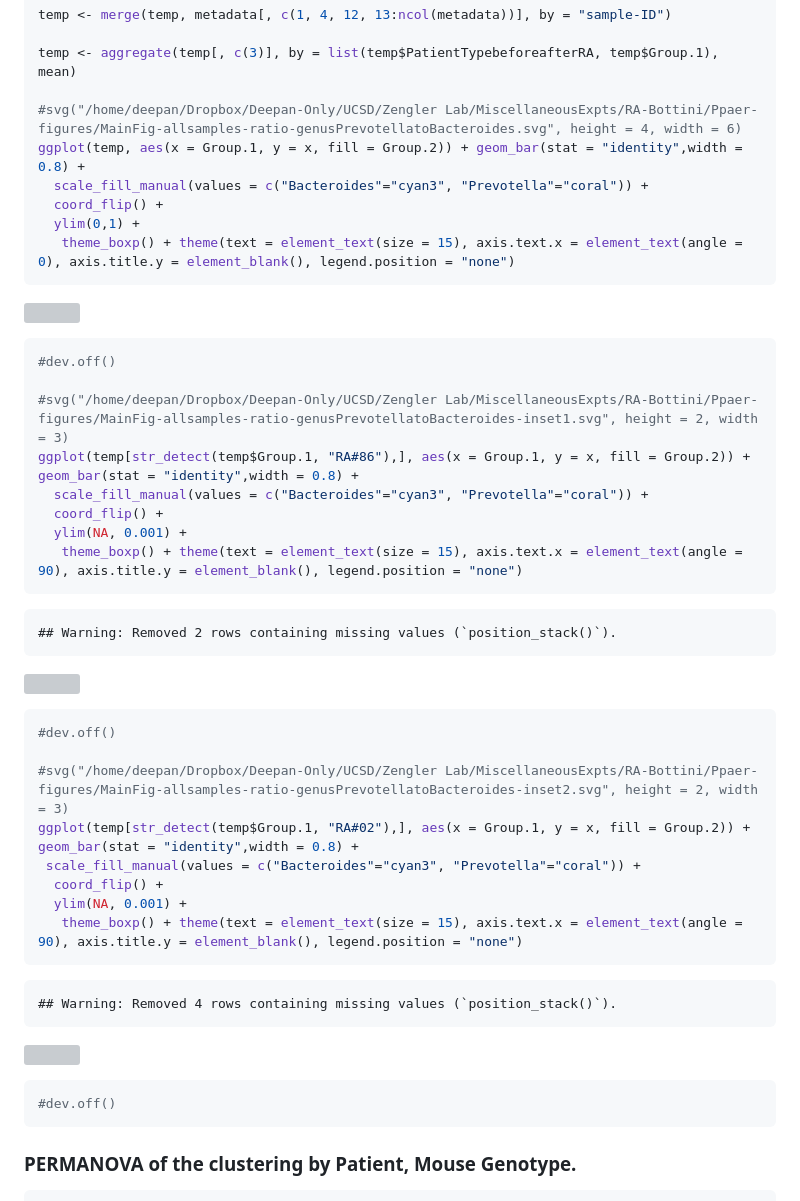
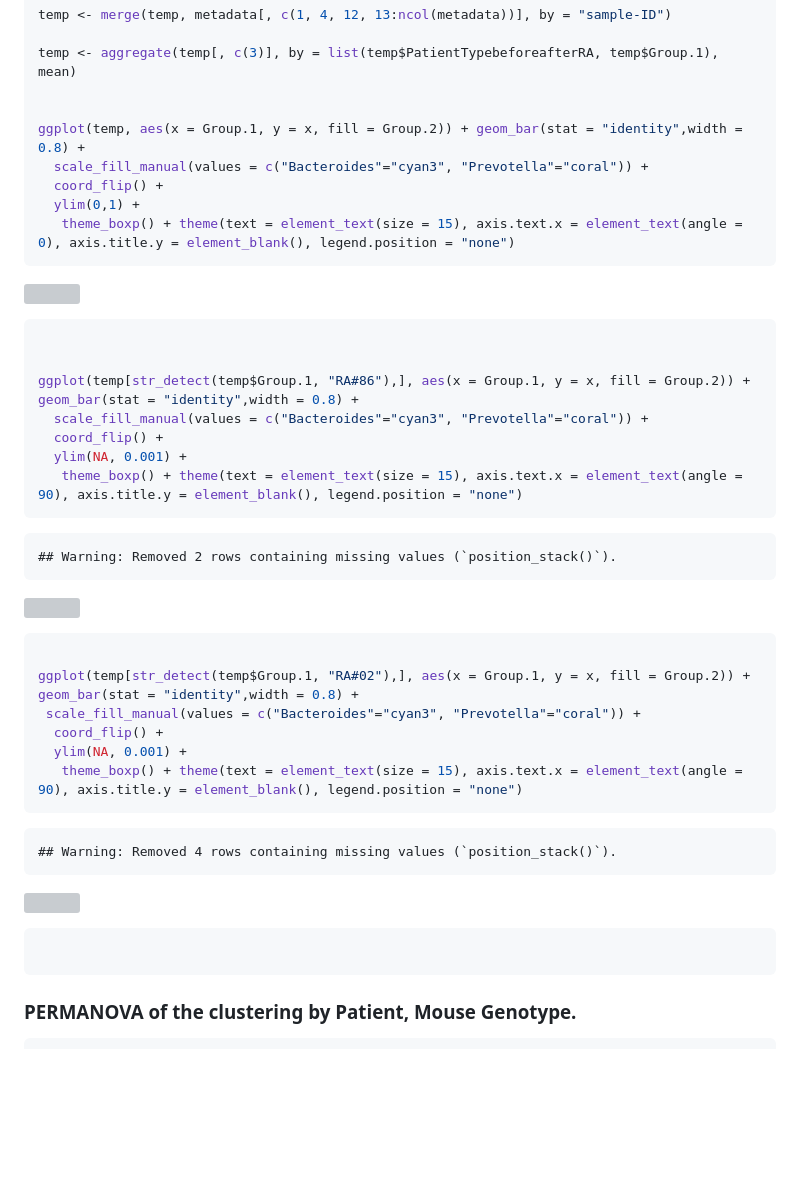
Before and after one commit to dthirupp/PTPN2gutjoint, a Markdown page: RA-bottini-final.md, the part around one of its changes. Rendered like a GitHub page; blank space fills up the shorter version; grey boxes are pictures that could not be loaded.

````diff
--- a/RA-bottini-final.md
+++ b/RA-bottini-final.md
@@ -630,7 +623,7 @@ temp <- merge(temp, metadata[, c(1, 4, 12, 13:ncol(metadata))], by = "sample-ID"
 
 temp <- aggregate(temp[, c(3)], by = list(temp$PatientTypebeforeafterRA, temp$Group.1), mean)
 
-#svg("/home/deepan/Dropbox/Deepan-Only/UCSD/Zengler Lab/MiscellaneousExpts/RA-Bottini/Ppaer-figures/MainFig-allsamples-ratio-genusPrevotellatoBacteroides.svg", height = 4, width = 6)
+
 ggplot(temp, aes(x = Group.1, y = x, fill = Group.2)) + geom_bar(stat = "identity",width = 0.8) +
   scale_fill_manual(values = c("Bacteroides"="cyan3", "Prevotella"="coral")) +
   coord_flip() +
@@ -641,9 +634,8 @@ ggplot(temp, aes(x = Group.1, y = x, fill = Group.2)) + geom_bar(stat = "identit
 ![](RA-bottini-final_files/figure-gfm/unnamed-chunk-11-1.png)<!-- -->
 
 ``` r
-#dev.off()
 
-#svg("/home/deepan/Dropbox/Deepan-Only/UCSD/Zengler Lab/MiscellaneousExpts/RA-Bottini/Ppaer-figures/MainFig-allsamples-ratio-genusPrevotellatoBacteroides-inset1.svg", height = 2, width = 3)
+
 ggplot(temp[str_detect(temp$Group.1, "RA#86"),], aes(x = Group.1, y = x, fill = Group.2)) + geom_bar(stat = "identity",width = 0.8) +
   scale_fill_manual(values = c("Bacteroides"="cyan3", "Prevotella"="coral")) +
   coord_flip() +
@@ -656,9 +648,7 @@ ggplot(temp[str_detect(temp$Group.1, "RA#86"),], aes(x = Group.1, y = x, fill =
 ![](RA-bottini-final_files/figure-gfm/unnamed-chunk-11-2.png)<!-- -->
 
 ``` r
-#dev.off()
 
-#svg("/home/deepan/Dropbox/Deepan-Only/UCSD/Zengler Lab/MiscellaneousExpts/RA-Bottini/Ppaer-figures/MainFig-allsamples-ratio-genusPrevotellatoBacteroides-inset2.svg", height = 2, width = 3)
 ggplot(temp[str_detect(temp$Group.1, "RA#02"),], aes(x = Group.1, y = x, fill = Group.2)) + geom_bar(stat = "identity",width = 0.8) +
  scale_fill_manual(values = c("Bacteroides"="cyan3", "Prevotella"="coral")) +
   coord_flip() +
@@ -671,7 +661,7 @@ ggplot(temp[str_detect(temp$Group.1, "RA#02"),], aes(x = Group.1, y = x, fill =
 ![](RA-bottini-final_files/figure-gfm/unnamed-chunk-11-3.png)<!-- -->
 
 ``` r
-#dev.off()
+
 ```
 
 ### PERMANOVA of the clustering by Patient, Mouse Genotype.
````
Also changed, not shown: other parts of RA-bottini-final.md (+22 -30 lines).
